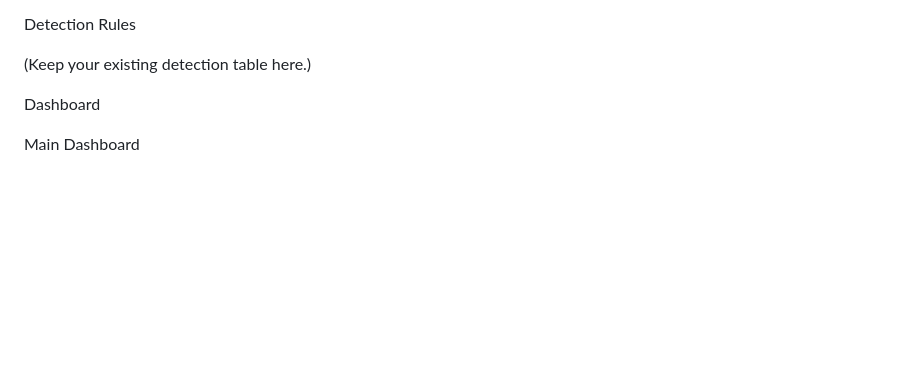
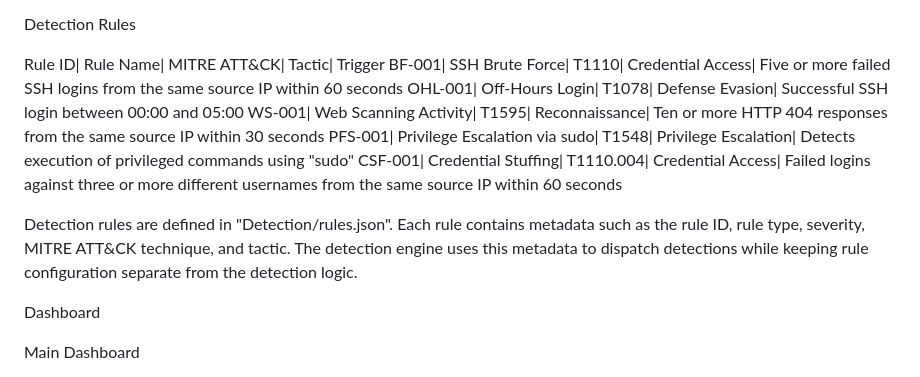
Before and after one commit to malekgulam/SIEM-System-Project, a Markdown page: README.md, the part around the change. Rendered like a GitHub page; blank space fills up the shorter version.

```diff
--- a/README.md
+++ b/README.md
@@ -143,7 +143,14 @@ Apache Access Logs
 
 Detection Rules
 
-(Keep your existing detection table here.)
+Rule ID| Rule Name| MITRE ATT&CK| Tactic| Trigger
+BF-001| SSH Brute Force| T1110| Credential Access| Five or more failed SSH logins from the same source IP within 60 seconds
+OHL-001| Off-Hours Login| T1078| Defense Evasion| Successful SSH login between 00:00 and 05:00
+WS-001| Web Scanning Activity| T1595| Reconnaissance| Ten or more HTTP 404 responses from the same source IP within 30 seconds
+PFS-001| Privilege Escalation via sudo| T1548| Privilege Escalation| Detects execution of privileged commands using "sudo"
+CSF-001| Credential Stuffing| T1110.004| Credential Access| Failed logins against three or more different usernames from the same source IP within 60 seconds
+
+Detection rules are defined in "Detection/rules.json". Each rule contains metadata such as the rule ID, rule type, severity, MITRE ATT&CK technique, and tactic. The detection engine uses this metadata to dispatch detections while keeping rule configuration separate from the detection logic.
 
 Dashboard
 
```
